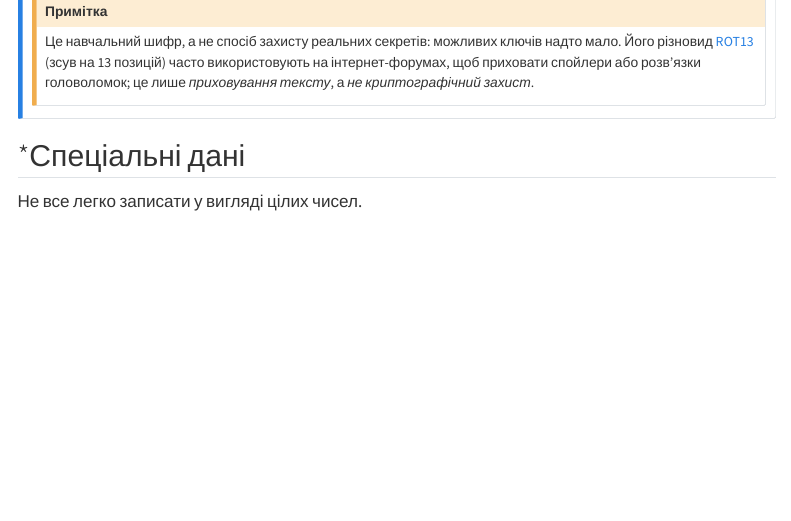
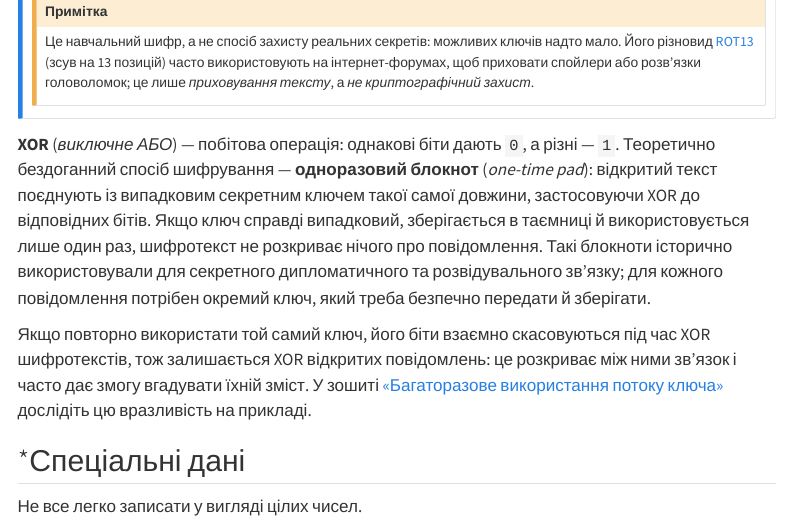
Before and after one commit to SGo-Go/cs00, a Quarto document (docs/quarto/lectures/01-data-encoding.qmd): the page in a window 1100 px wide, from 16910 px down. Rendered offline with R 4.5, knitr and Pandoc in place of Quarto, with nearby package versions; some code elsewhere in the file could not run offline; menus at the side of the page are left out; long lines of code are wrapped.

Commit message:
fix: one time pad

```diff
--- a/docs/quarto/lectures/01-data-encoding.qmd
+++ b/docs/quarto/lectures/01-data-encoding.qmd
@@ -761,6 +761,14 @@ Full HD — це роздільність $1920 \times 1080$ пікселів н
 
 :::
 
+**XOR** (*виключне АБО*) — побітова операція: однакові біти дають `0`, а різні — `1`.
+Теоретично бездоганний спосіб шифрування — **одноразовий блокнот** (*one-time pad*): відкритий текст поєднують із випадковим секретним ключем такої самої довжини, застосовуючи XOR до відповідних бітів.
+Якщо ключ справді випадковий, зберігається в таємниці й використовується лише один раз, шифротекст не розкриває нічого про повідомлення.
+Такі блокноти історично використовували для секретного дипломатичного та розвідувального зв'язку; для кожного повідомлення потрібен окремий ключ, який треба безпечно передати й зберігати.
+
+Якщо повторно використати той самий ключ, його біти взаємно скасовуються під час XOR шифротекстів, тож залишається XOR відкритих повідомлень: це розкриває між ними зв'язок і часто дає змогу вгадувати їхній зміст.
+У зошиті [«Багаторазове використання потоку ключа»](https://molab.marimo.io/github/SGo-Go/cs00/blob/main/assets/lecture01/notebooks/many_time_pad.py/wasm) дослідіть цю вразливість на прикладі.
+
 ## *Спеціальні дані
 
 Не все легко записати у вигляді цілих чисел.
```
